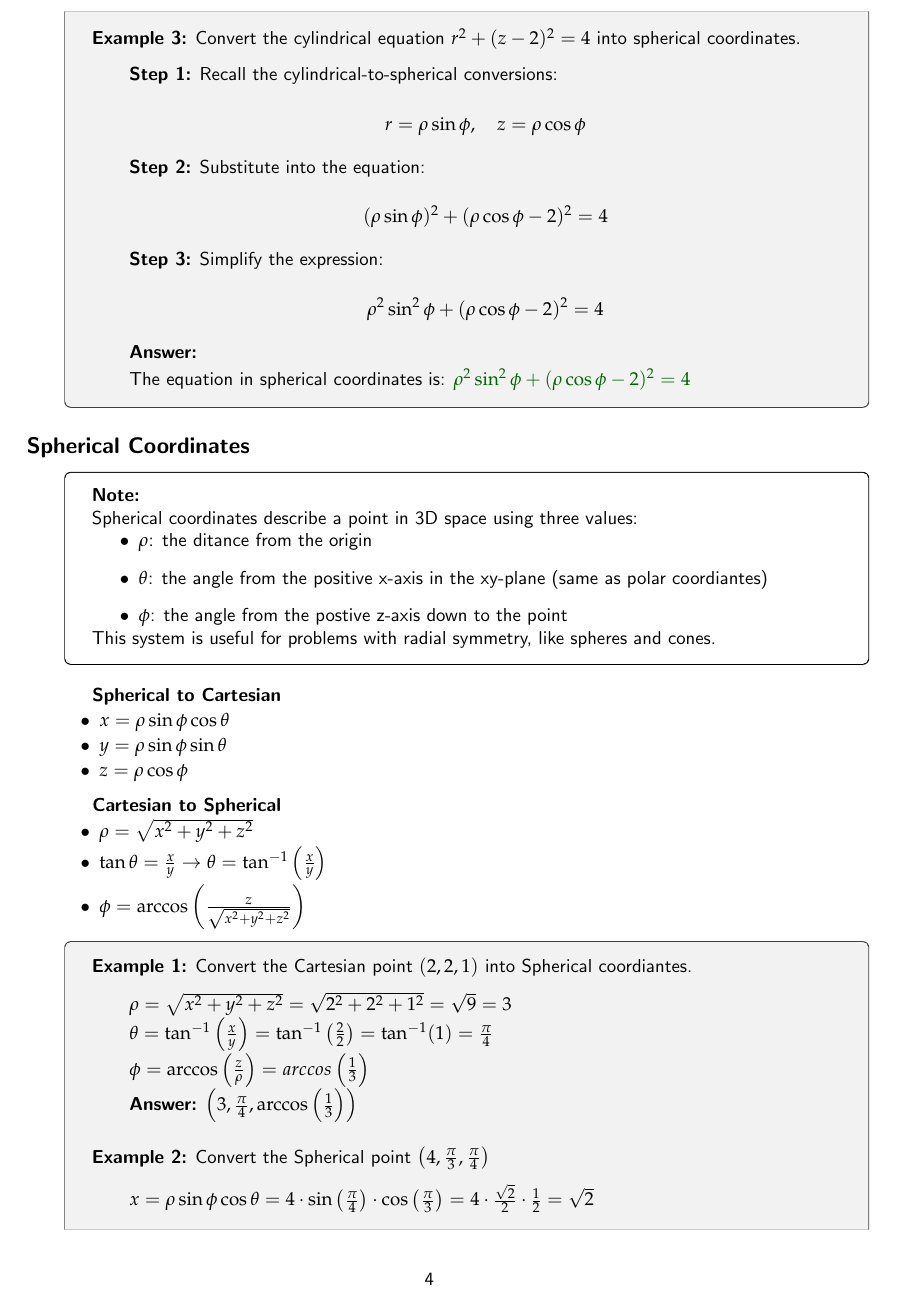
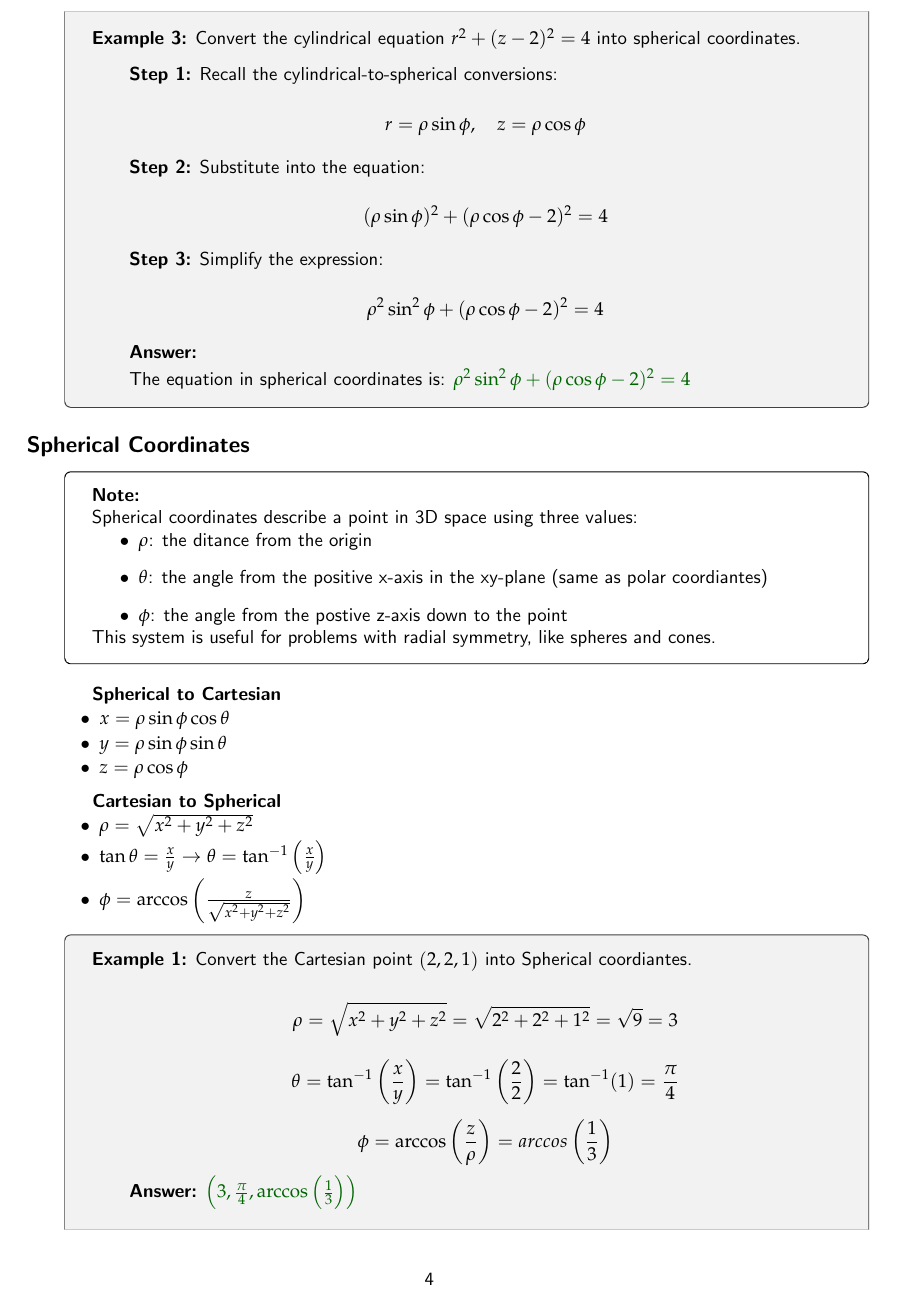
Before and after one commit to dgrondona/StudyGuides, a LaTeX document (calc3.tex): page 4 of 5. Compiled offline with pdfLaTeX.

Commit message:
fixed all the centering and answer highlighting

```diff
--- a/calc3.tex
+++ b/calc3.tex
@@ -421,21 +421,20 @@
 
                 \begin{adjustwidth}{2em}{0pt}
 
-                    \( \rho = \sqrt{x^2 + y^2 + z^2} = \sqrt{2^2 + 2^2 + 1^2} = \sqrt{9} = 3 \)
+                    \[ \rho = \sqrt{x^2 + y^2 + z^2} = \sqrt{2^2 + 2^2 + 1^2} = \sqrt{9} = 3 \]
 
-                    \( \theta = \tan^{-1}\left(\frac{x}{y}\right) = \tan^{-1}\left(\frac{2}{2}\right) = \tan^{-1}(1) = \frac{\pi}{4} \)
+                    \[ \theta = \tan^{-1}\left(\frac{x}{y}\right) = \tan^{-1}\left(\frac{2}{2}\right) = \tan^{-1}(1) = \frac{\pi}{4} \]
 
-                    \( \phi = \arccos\left(\frac{z}{\rho}\right) = arccos\left(\frac{1}{3}\right) \)
+                    \[ \phi = \arccos\left(\frac{z}{\rho}\right) = arccos\left(\frac{1}{3}\right) \]
 
-                    \textbf{Answer:} \( \left(3, \frac{\pi}{4}, \arccos\left(\frac{1}{3}\right)\right) \)
+                    \textbf{Answer:} \textcolor{darkgreen}{\( \left(3, \frac{\pi}{4}, \arccos\left(\frac{1}{3}\right)\right) \)}
 
                 \end{adjustwidth}
 
-                \vspace{1em}
+                \break
 
                 \textbf{Example 2:} Convert the Spherical point \( \left(4, \frac{\pi}{3}, \frac{\pi}{4}\right) \)
                 \vspace{0.5em}
 
                 \begin{adjustwidth}{2em}{0pt}
 
-                    \( x = \rho\sin\phi\cos\theta = 4 \cdot \sin\left(\frac{\pi}{4}\right) \cdot \cos\left(\frac{\pi}{3}\right) = 4 \cdot \frac{\sqrt{2}}{2} \cdot \frac{1}{2} = \sqrt{2} \)
```
Also changed, not shown: calc3.pdf, calc3.tex (11 more changed lines).
